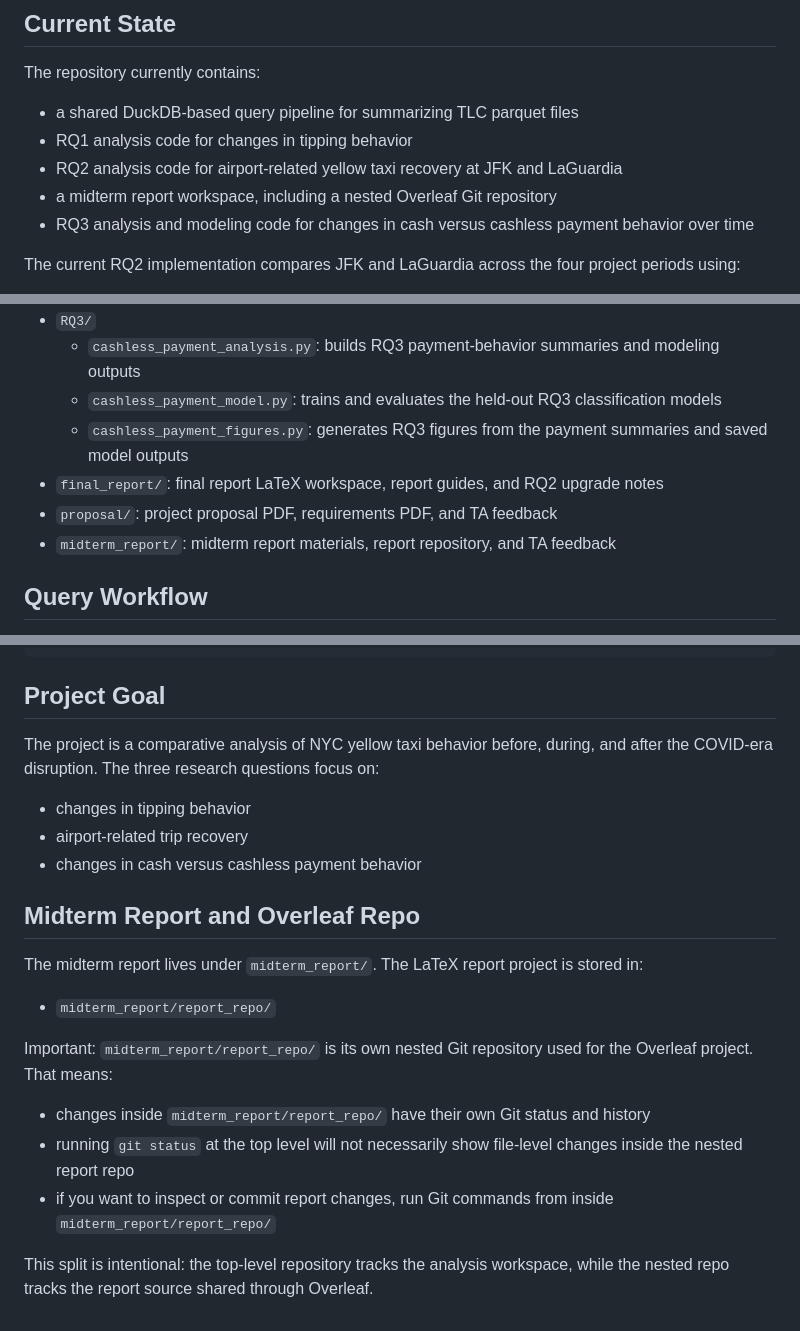
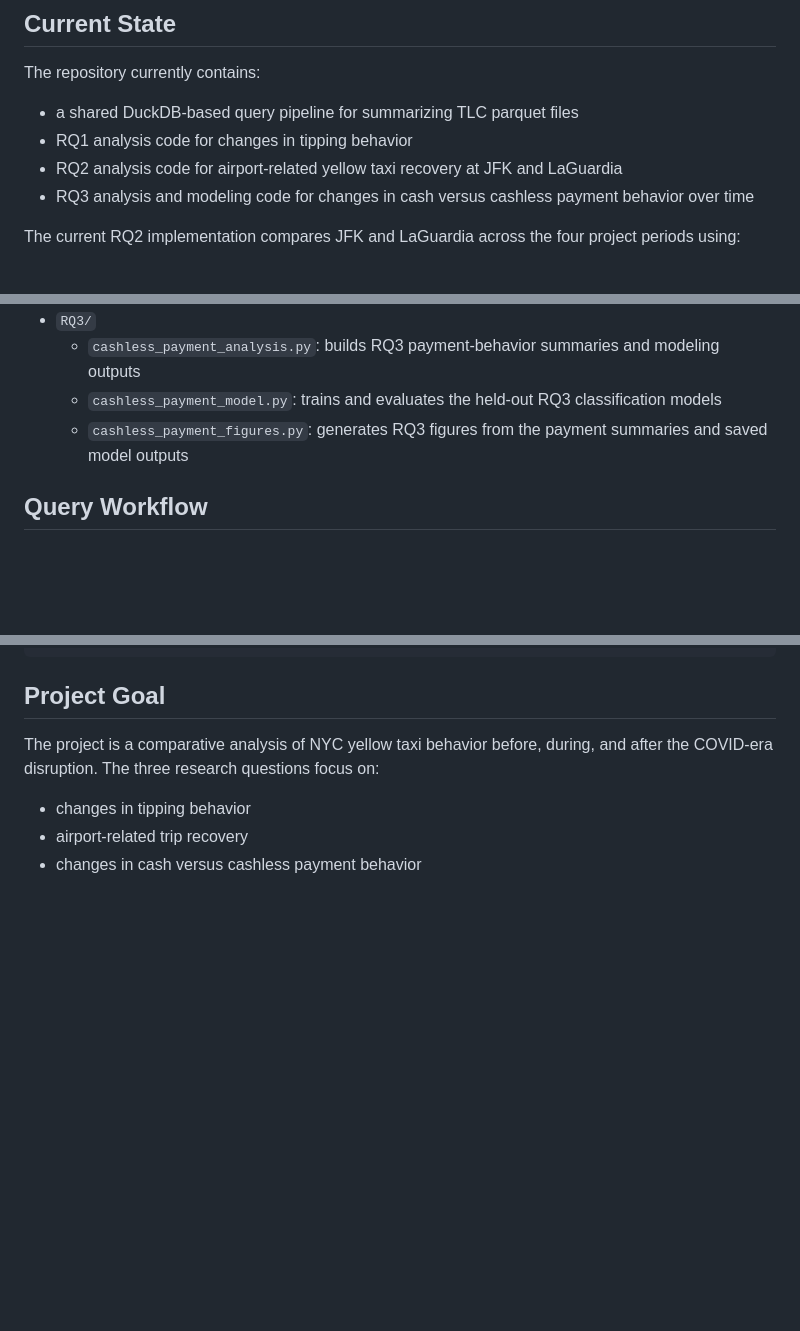
Before and after one commit to adam-neto/NYC-Taxi-and-COVID-19, a Markdown page: README.md, 3 parts joined by grey strips. Drawn GitHub-style; blank space fills up the shorter version.

```diff
--- a/README.md
+++ b/README.md
@@ -17,7 +17,6 @@ The repository currently contains:
 - a shared DuckDB-based query pipeline for summarizing TLC parquet files
 - RQ1 analysis code for changes in tipping behavior
 - RQ2 analysis code for airport-related yellow taxi recovery at JFK and LaGuardia
-- a midterm report workspace, including a nested Overleaf Git repository
 - RQ3 analysis and modeling code for changes in cash versus cashless payment behavior over time
 
 The current RQ2 implementation compares JFK and LaGuardia across the four project periods using:
@@ -52,9 +51,6 @@ The current repository also contains a `final_report/` workspace for the final p
   - `cashless_payment_analysis.py`: builds RQ3 payment-behavior summaries and modeling outputs
   - `cashless_payment_model.py`: trains and evaluates the held-out RQ3 classification models
   - `cashless_payment_figures.py`: generates RQ3 figures from the payment summaries and saved model outputs
-- `final_report/`: final report LaTeX workspace, report guides, and RQ2 upgrade notes
-- `proposal/`: project proposal PDF, requirements PDF, and TA feedback
-- `midterm_report/`: midterm report materials, report repository, and TA feedback
 
 ## Query Workflow
 
@@ -297,17 +293,3 @@ The project is a comparative analysis of NYC yellow taxi behavior before, during
 - changes in tipping behavior
 - airport-related trip recovery
 - changes in cash versus cashless payment behavior
-
-## Midterm Report and Overleaf Repo
-
-The midterm report lives under `midterm_report/`. The LaTeX report project is stored in:
-
-- `midterm_report/report_repo/`
-
-Important: `midterm_report/report_repo/` is its own nested Git repository used for the Overleaf project. That means:
-
-- changes inside `midterm_report/report_repo/` have their own Git status and history
-- running `git status` at the top level will not necessarily show file-level changes inside the nested report repo
-- if you want to inspect or commit report changes, run Git commands from inside `midterm_report/report_repo/`
-
-This split is intentional: the top-level repository tracks the analysis workspace, while the nested repo tracks the report source shared through Overleaf.
```
